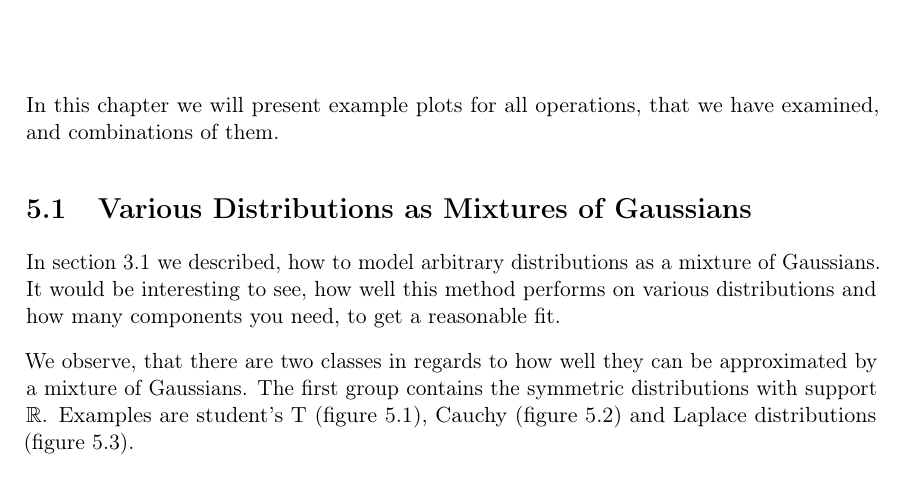
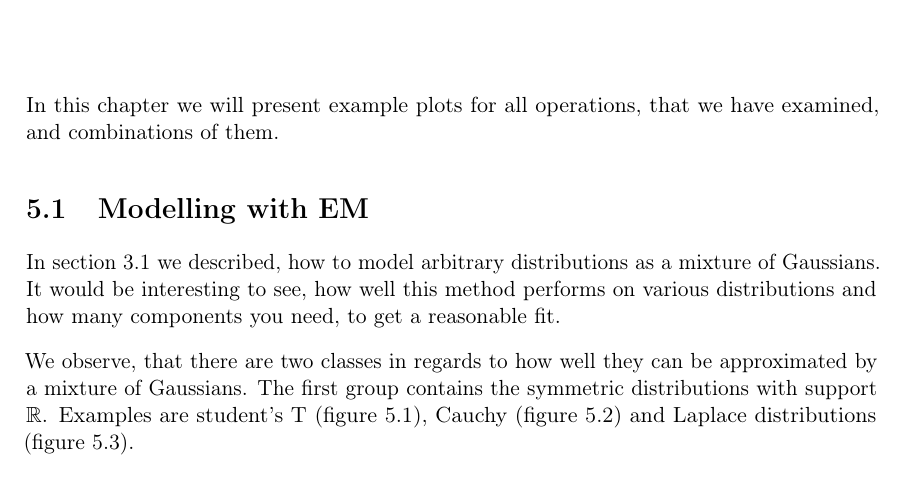
Before and after one commit to harmeling/hhu_marten_lienen_bsc, a LaTeX thesis (thesis.tex): part of page 27 of 37, cut so that both start at the same text. Compiled offline with pdfLaTeX.

Commit message:
Fix heading

```diff
--- a/thesis.tex
+++ b/thesis.tex
@@ -931,7 +931,7 @@ github \cite{github}.
 In this chapter we will present example plots for all operations, that we have
 examined, and combinations of them.
 
-\section{Various Distributions as Mixtures of Gaussians}
+\section{Modelling with EM}
 
 In section \ref{sec:em} we described, how to model arbitrary distributions as a
 mixture of Gaussians. It would be interesting to see, how well this method
```
